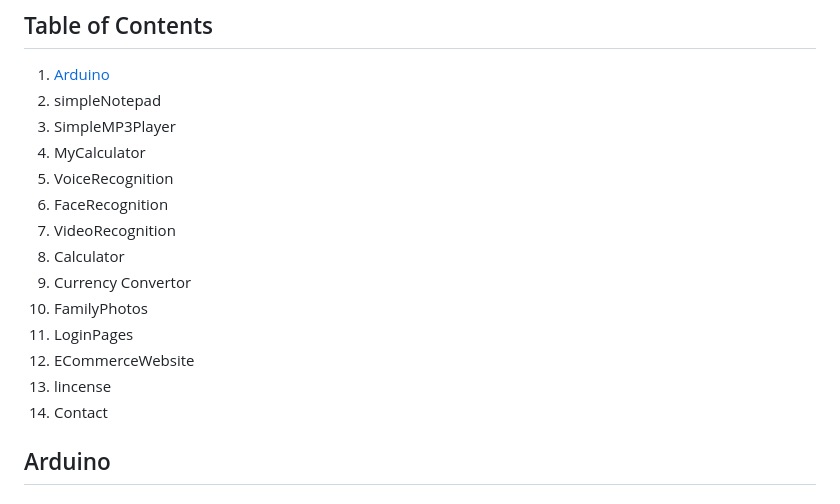
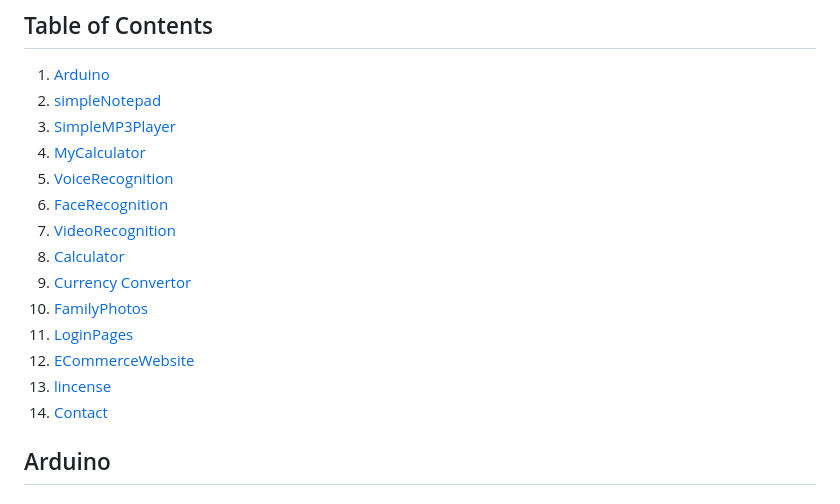
Before and after one commit to akvr000/Academic-Projects, a Markdown page: README.md, the part around the change. Rendered like a GitHub page.

```diff
--- a/README.md
+++ b/README.md
@@ -3,19 +3,19 @@ Welcome to my GitHub repository! 😊 Here you'll find a curated collection of m
 
 ## Table of Contents
 1. [Arduino](#Arduino)
-2. simpleNotepad
-3. SimpleMP3Player
-4. MyCalculator
-5. VoiceRecognition
-6. FaceRecognition
-7. VideoRecognition
-8. Calculator
-9. Currency Convertor
-10. FamilyPhotos
-11. LoginPages
-12. ECommerceWebsite
-13. lincense
-14. Contact
+2. [simpleNotepad](#simpleNotepad)
+3. [SimpleMP3Player](#SimpleMP3Player)
+4. [MyCalculator](#MyCalculator)
+5. [VoiceRecognition](#VoiceRecognition)
+6. [FaceRecognition](#FaceRecognition)
+7. [VideoRecognition](#VideoRecognition)
+8. [Calculator](#Calculator)
+9. [Currency Convertor](#CurrencyConvertor)
+10. [FamilyPhotos](#FamilyPhotos)
+11. [LoginPages](#LoginPages)
+12. [ECommerceWebsite](#ECommerceWebsite)
+13. [lincense](#lincense)
+14. [Contact](#Contact)
 
 ## Arduino
 ### Flame Detector
```
